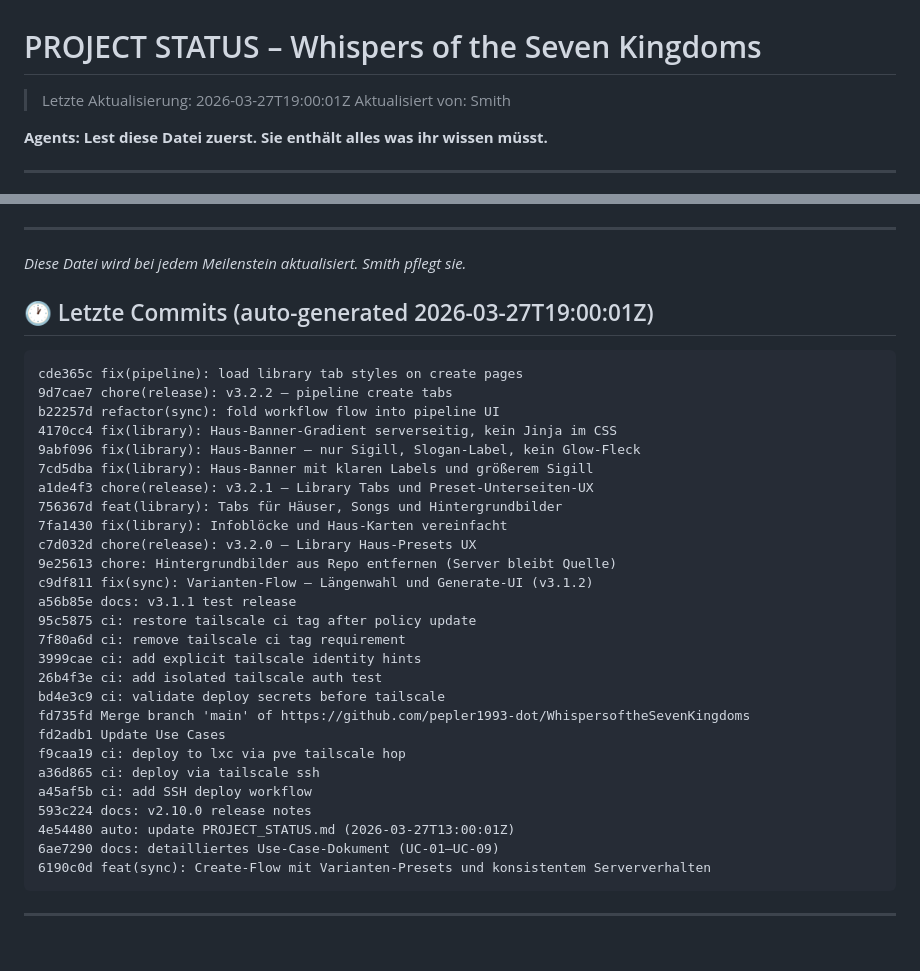
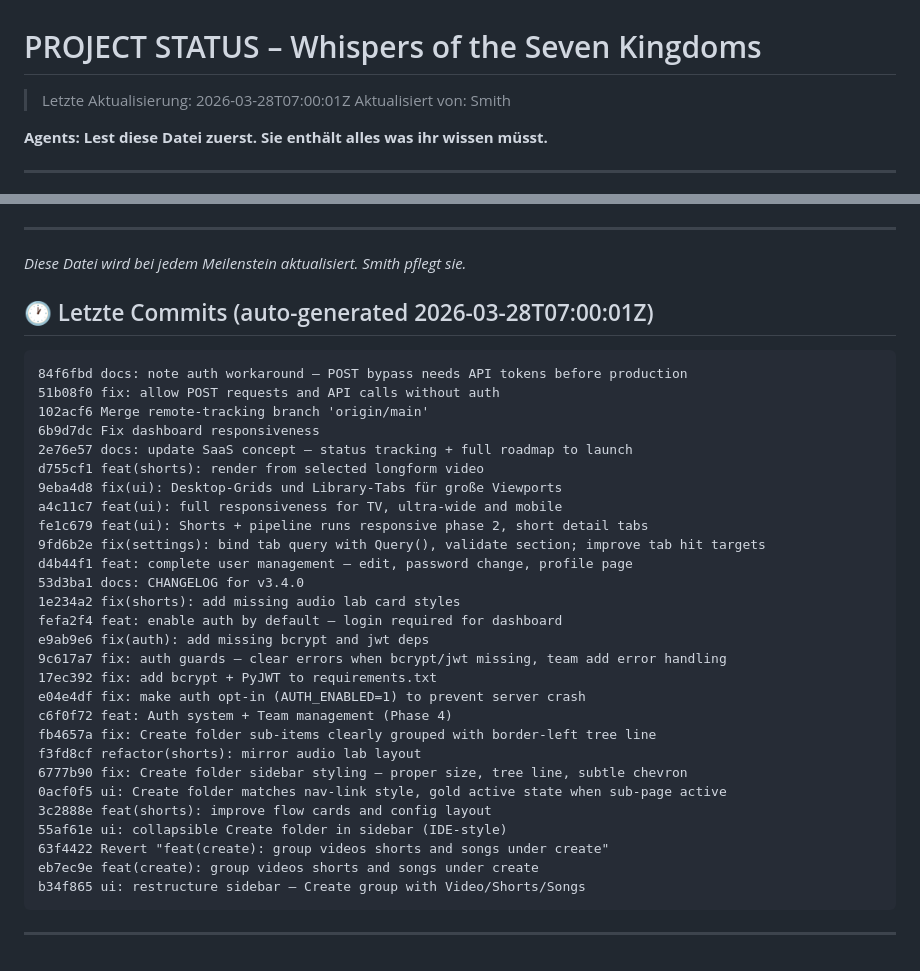
Before and after one commit to pepler1993-dot/WhispersoftheSevenKingdoms, a Markdown page: PROJECT_STATUS.md, 2 parts joined by grey strips. GitHub-like rendering.

Commit message:
auto: update PROJECT_STATUS.md (2026-03-28T07:00:01Z)

````diff
--- a/PROJECT_STATUS.md
+++ b/PROJECT_STATUS.md
@@ -1,5 +1,5 @@
 # PROJECT STATUS – Whispers of the Seven Kingdoms
-> Letzte Aktualisierung: 2026-03-27T19:00:01Z
+> Letzte Aktualisierung: 2026-03-28T07:00:01Z
 > Aktualisiert von: Smith
 
 **Agents: Lest diese Datei zuerst. Sie enthält alles was ihr wissen müsst.**
@@ -193,34 +193,36 @@ cc1dc9a feat(audio-lab): pass house_templates to audio page (#63)
 
 
 
-## 🕐 Letzte Commits (auto-generated 2026-03-27T19:00:01Z)
+
+## 🕐 Letzte Commits (auto-generated 2026-03-28T07:00:01Z)
 ```
-cde365c fix(pipeline): load library tab styles on create pages
-9d7cae7 chore(release): v3.2.2 – pipeline create tabs
-b22257d refactor(sync): fold workflow flow into pipeline UI
-4170cc4 fix(library): Haus-Banner-Gradient serverseitig, kein Jinja im CSS
-9abf096 fix(library): Haus-Banner – nur Sigill, Slogan-Label, kein Glow-Fleck
-7cd5dba fix(library): Haus-Banner mit klaren Labels und größerem Sigill
-a1de4f3 chore(release): v3.2.1 – Library Tabs und Preset-Unterseiten-UX
-756367d feat(library): Tabs für Häuser, Songs und Hintergrundbilder
-7fa1430 fix(library): Infoblöcke und Haus-Karten vereinfacht
-c7d032d chore(release): v3.2.0 – Library Haus-Presets UX
-9e25613 chore: Hintergrundbilder aus Repo entfernen (Server bleibt Quelle)
-c9df811 fix(sync): Varianten-Flow — Längenwahl und Generate-UI (v3.1.2)
-a56b85e docs: v3.1.1 test release
-95c5875 ci: restore tailscale ci tag after policy update
-7f80a6d ci: remove tailscale ci tag requirement
-3999cae ci: add explicit tailscale identity hints
-26b4f3e ci: add isolated tailscale auth test
-bd4e3c9 ci: validate deploy secrets before tailscale
-fd735fd Merge branch 'main' of https://github.com/pepler1993-dot/WhispersoftheSevenKingdoms
-fd2adb1 Update Use Cases
-f9caa19 ci: deploy to lxc via pve tailscale hop
-a36d865 ci: deploy via tailscale ssh
-a45af5b ci: add SSH deploy workflow
-593c224 docs: v2.10.0 release notes
-4e54480 auto: update PROJECT_STATUS.md (2026-03-27T13:00:01Z)
-6ae7290 docs: detailliertes Use-Case-Dokument (UC-01–UC-09)
-6190c0d feat(sync): Create-Flow mit Varianten-Presets und konsistentem Serververhalten
+84f6fbd docs: note auth workaround – POST bypass needs API tokens before production
+51b08f0 fix: allow POST requests and API calls without auth
+102acf6 Merge remote-tracking branch 'origin/main'
+6b9d7dc Fix dashboard responsiveness
+2e76e57 docs: update SaaS concept – status tracking + full roadmap to launch
+d755cf1 feat(shorts): render from selected longform video
+9eba4d8 fix(ui): Desktop-Grids und Library-Tabs für große Viewports
+a4c11c7 feat(ui): full responsiveness for TV, ultra-wide and mobile
+fe1c679 feat(ui): Shorts + pipeline runs responsive phase 2, short detail tabs
+9fd6b2e fix(settings): bind tab query with Query(), validate section; improve tab hit targets
+d4b44f1 feat: complete user management – edit, password change, profile page
+53d3ba1 docs: CHANGELOG for v3.4.0
+1e234a2 fix(shorts): add missing audio lab card styles
+fefa2f4 feat: enable auth by default – login required for dashboard
+e9ab9e6 fix(auth): add missing bcrypt and jwt deps
+9c617a7 fix: auth guards – clear errors when bcrypt/jwt missing, team add error handling
+17ec392 fix: add bcrypt + PyJWT to requirements.txt
+e04e4df fix: make auth opt-in (AUTH_ENABLED=1) to prevent server crash
+c6f0f72 feat: Auth system + Team management (Phase 4)
+fb4657a fix: Create folder sub-items clearly grouped with border-left tree line
+f3fd8cf refactor(shorts): mirror audio lab layout
+6777b90 fix: Create folder sidebar styling – proper size, tree line, subtle chevron
+0acf0f5 ui: Create folder matches nav-link style, gold active state when sub-page active
+3c2888e feat(shorts): improve flow cards and config layout
+55af61e ui: collapsible Create folder in sidebar (IDE-style)
+63f4422 Revert "feat(create): group videos shorts and songs under create"
+eb7ec9e feat(create): group videos shorts and songs under create
+b34f865 ui: restructure sidebar – Create group with Video/Shorts/Songs
 ```
 ---
````
